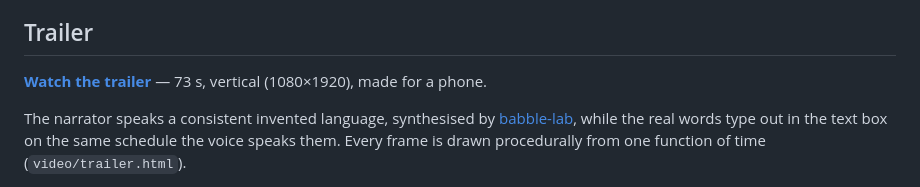
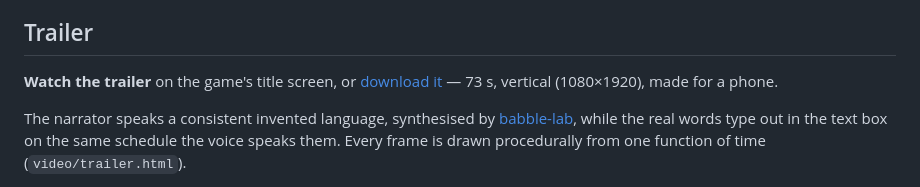
Before and after one commit to Syntaxswine/crinoid-life, a Markdown page: README.md, the part around the change. Drawn GitHub-style.

```diff
--- a/README.md
+++ b/README.md
@@ -27,7 +27,7 @@ JPEG q40) ZXing read it 40/40.
 
 ## Trailer
 
-**[Watch the trailer](https://github.com/Syntaxswine/crinoid-life/releases/tag/trailer-v1)** —
+**Watch the trailer** on the game's title screen, or [download it](https://github.com/Syntaxswine/crinoid-life/releases/tag/trailer-v1) —
 73 s, vertical (1080×1920), made for a phone.
 
 The narrator speaks a consistent invented language, synthesised by
```
Also changed, not shown: trailer-poster.jpg (added), 2 other files.
